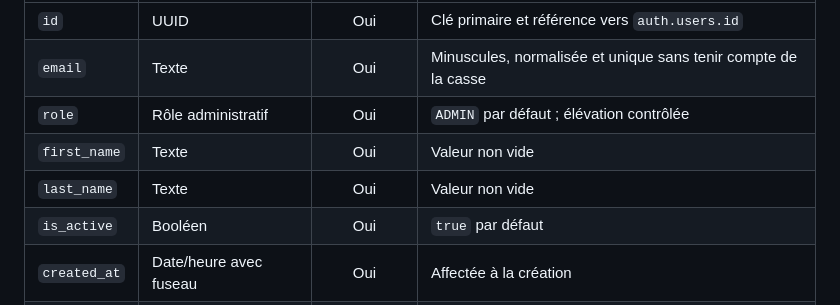
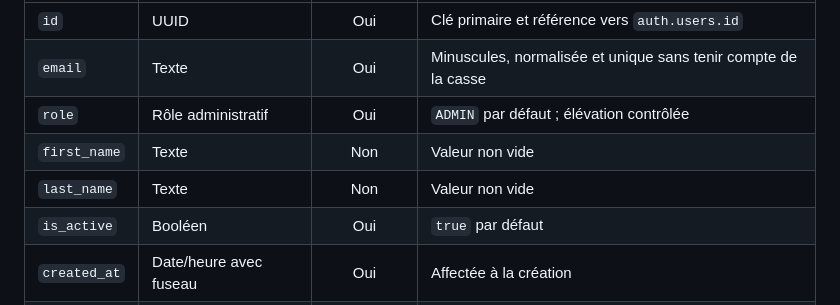
Before and after one commit to Web82-Thom/nociblack, a Markdown page: docs/database/02-database-schema.md, the part around the change. GitHub-like rendering.

Commit message:
put last_name and first name at no obliged

```diff
--- a/docs/database/02-database-schema.md
+++ b/docs/database/02-database-schema.md
@@ -63,8 +63,8 @@ rôle et son état d'activation.
 | `id` | UUID | Oui | Clé primaire et référence vers `auth.users.id` |
 | `email` | Texte | Oui | Minuscules, normalisée et unique sans tenir compte de la casse |
 | `role` | Rôle administratif | Oui | `ADMIN` par défaut ; élévation contrôlée |
-| `first_name` | Texte | Oui | Valeur non vide |
-| `last_name` | Texte | Oui | Valeur non vide |
+| `first_name` | Texte | Non | Valeur non vide |
+| `last_name` | Texte | Non | Valeur non vide |
 | `is_active` | Booléen | Oui | `true` par défaut |
 | `created_at` | Date/heure avec fuseau | Oui | Affectée à la création |
 | `updated_at` | Date/heure avec fuseau | Oui | Actualisée à chaque modification |
```
